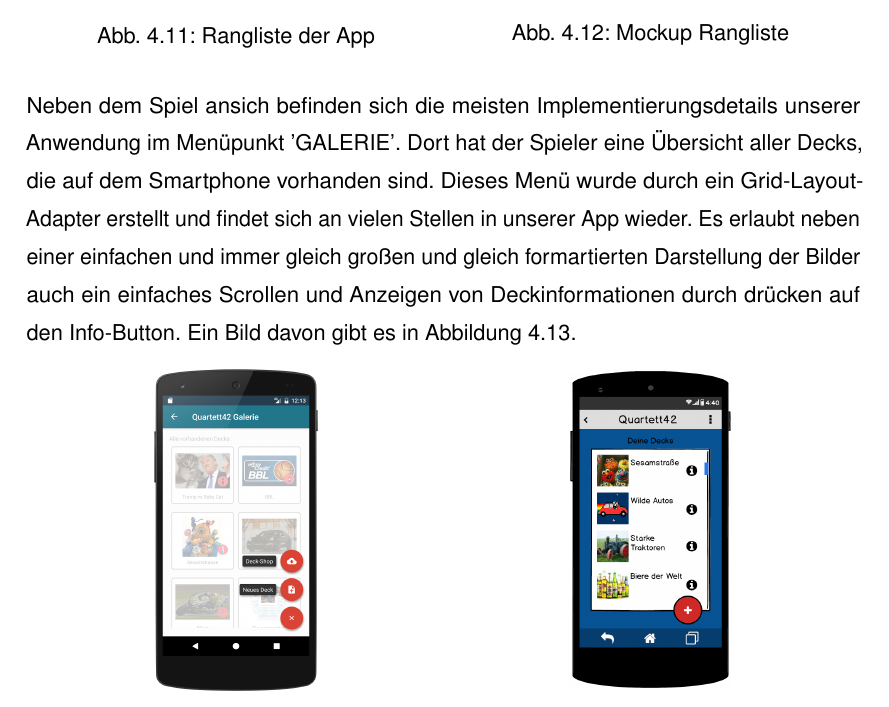
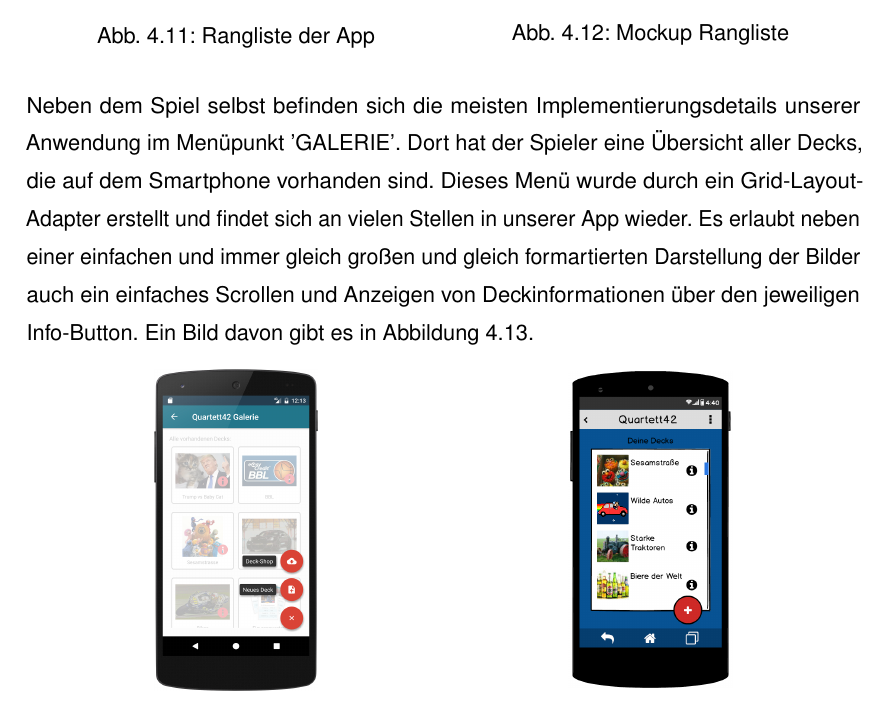
Before and after one commit to lb28/MAL_Quartett42, a LaTeX thesis (Doku/App-Ausarbeitung/latex/document.tex, which reads Doku/App-Ausarbeitung/latex/implementierung.tex): part of page 21 of 37, cut so that both start at the same text. Compiled offline with pdfLaTeX.

Commit message:
riesen commit mit 1000 änderungen

```diff
--- a/Doku/App-Ausarbeitung/latex/implementierung.tex
+++ b/Doku/App-Ausarbeitung/latex/implementierung.tex
@@ -115,7 +115,7 @@ Ist der Spieler der Gewinner, wird anhand dieser Punkte entschieden, ob der Spie
     \end{minipage}
 \end{figure}
 
-Neben dem Spiel ansich befinden sich die meisten Implementierungsdetails unserer Anwendung im Menüpunkt 'GALERIE'. Dort hat der Spieler eine Übersicht aller Decks, die auf dem Smartphone vorhanden sind. Dieses Menü wurde durch ein Grid-Layout-Adapter erstellt und findet sich an vielen Stellen in unserer App wieder. Es erlaubt neben einer einfachen und immer gleich großen und gleich formartierten Darstellung der Bilder auch ein einfaches Scrollen und Anzeigen von Deckinformationen durch drücken auf den Info-Button. Ein Bild davon gibt es in Abbildung \ref{figure:implementierunggalerie}.
+Neben dem Spiel selbst befinden sich die meisten Implementierungsdetails unserer Anwendung im Menüpunkt 'GALERIE'. Dort hat der Spieler eine Übersicht aller Decks, die auf dem Smartphone vorhanden sind. Dieses Menü wurde durch ein Grid-Layout-Adapter erstellt und findet sich an vielen Stellen in unserer App wieder. Es erlaubt neben einer einfachen und immer gleich großen und gleich formartierten Darstellung der Bilder auch ein einfaches Scrollen und Anzeigen von Deckinformationen über den jeweiligen Info-Button. Ein Bild davon gibt es in Abbildung \ref{figure:implementierunggalerie}.
 
 \begin{figure}[h]
     \centering
```
Also changed, not shown: 1 other file.
